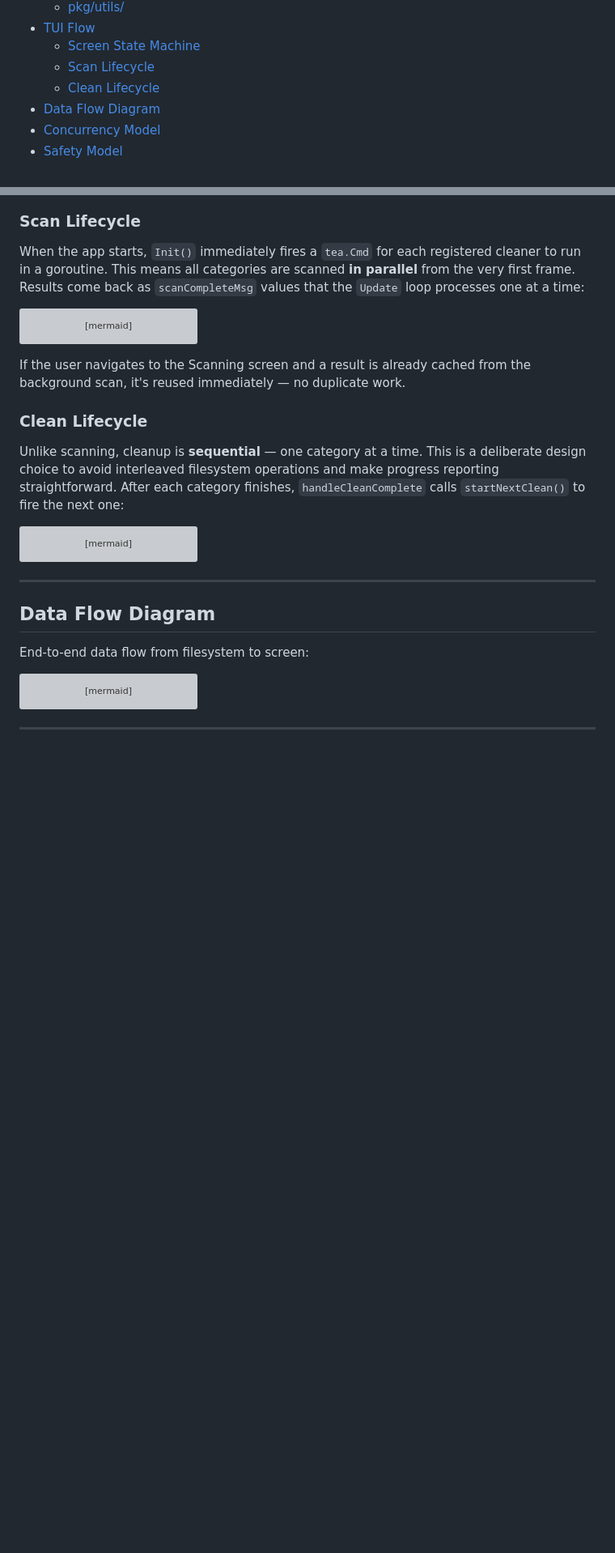
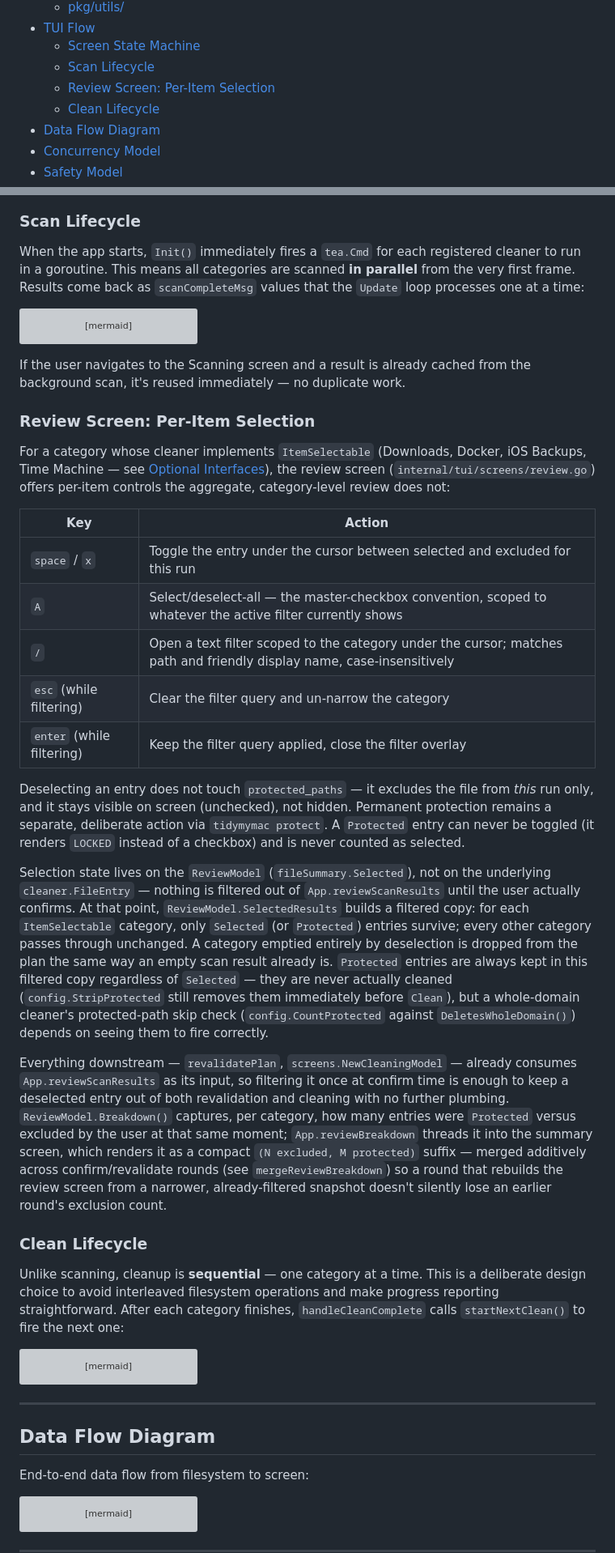
Before and after one commit to viniciussouzao/tidymymac, a Markdown page: docs/ARCHITECTURE.md, 2 parts joined by grey strips. Shown at 81% size. Drawn GitHub-style; blank space fills up the shorter version; grey boxes are pictures that could not be loaded.

Commit message:
Document the review screen's per-item selection
- README: add a Features bullet for per-item selection, filter, and
  select/deselect-all.
- ARCHITECTURE.md: document the new ItemSelectable optional interface
  alongside EntryRevalidator/PrivilegeSplitter, and add a "Review
  Screen: Per-Item Selection" subsection under TUI Flow covering the
  keybindings, how the filtered plan is built at confirm time
  (SelectedResults), why a Protected entry always survives that
  filtering, and how the summary's excluded/protected breakdown is
  captured and merged across confirm/revalidate rounds.

````diff
--- a/docs/ARCHITECTURE.md
+++ b/docs/ARCHITECTURE.md
@@ -30,6 +31,7 @@ This document describes the internal architecture of TidyMyMac: how the packages
 - [TUI Flow](#tui-flow)
   - [Screen State Machine](#screen-state-machine)
   - [Scan Lifecycle](#scan-lifecycle)
+  - [Review Screen: Per-Item Selection](#review-screen-per-item-selection)
   - [Clean Lifecycle](#clean-lifecycle)
 - [Data Flow Diagram](#data-flow-diagram)
 - [Concurrency Model](#concurrency-model)
@@ -481,6 +493,24 @@ sequenceDiagram
 ```
 
 If the user navigates to the Scanning screen and a result is already cached from the background scan, it's reused immediately — no duplicate work.
+
+### Review Screen: Per-Item Selection
+
+For a category whose cleaner implements `ItemSelectable` (Downloads, Docker, iOS Backups, Time Machine — see [Optional Interfaces](#optional-interfaces)), the review screen (`internal/tui/screens/review.go`) offers per-item controls the aggregate, category-level review does not:
+
+| Key | Action |
+|---|---|
+| `space` / `x` | Toggle the entry under the cursor between selected and excluded for this run |
+| `A` | Select/deselect-all — the master-checkbox convention, scoped to whatever the active filter currently shows |
+| `/` | Open a text filter scoped to the category under the cursor; matches path and friendly display name, case-insensitively |
+| `esc` (while filtering) | Clear the filter query and un-narrow the category |
+| `enter` (while filtering) | Keep the filter query applied, close the filter overlay |
+
+Deselecting an entry does not touch `protected_paths` — it excludes the file from *this* run only, and it stays visible on screen (unchecked), not hidden. Permanent protection remains a separate, deliberate action via `tidymymac protect`. A `Protected` entry can never be toggled (it renders `LOCKED` instead of a checkbox) and is never counted as selected.
+
+Selection state lives on the `ReviewModel` (`fileSummary.Selected`), not on the underlying `cleaner.FileEntry` — nothing is filtered out of `App.reviewScanResults` until the user actually confirms. At that point, `ReviewModel.SelectedResults` builds a filtered copy: for each `ItemSelectable` category, only `Selected` (or `Protected`) entries survive; every other category passes through unchanged. A category emptied entirely by deselection is dropped from the plan the same way an empty scan result already is. `Protected` entries are always kept in this filtered copy regardless of `Selected` — they are never actually cleaned (`config.StripProtected` still removes them immediately before `Clean`), but a whole-domain cleaner's protected-path skip check (`config.CountProtected` against `DeletesWholeDomain()`) depends on seeing them to fire correctly.
+
+Everything downstream — `revalidatePlan`, `screens.NewCleaningModel` — already consumes `App.reviewScanResults` as its input, so filtering it once at confirm time is enough to keep a deselected entry out of both revalidation and cleaning with no further plumbing. `ReviewModel.Breakdown()` captures, per category, how many entries were `Protected` versus excluded by the user at that same moment; `App.reviewBreakdown` threads it into the summary screen, which renders it as a compact `(N excluded, M protected)` suffix — merged additively across confirm/revalidate rounds (see `mergeReviewBreakdown`) so a round that rebuilds the review screen from a narrower, already-filtered snapshot doesn't silently lose an earlier round's exclusion count.
 
 ### Clean Lifecycle
 
````
Also changed, not shown: other parts of docs/ARCHITECTURE.md (+11 -0 lines), README.md (+1 -0 lines).
